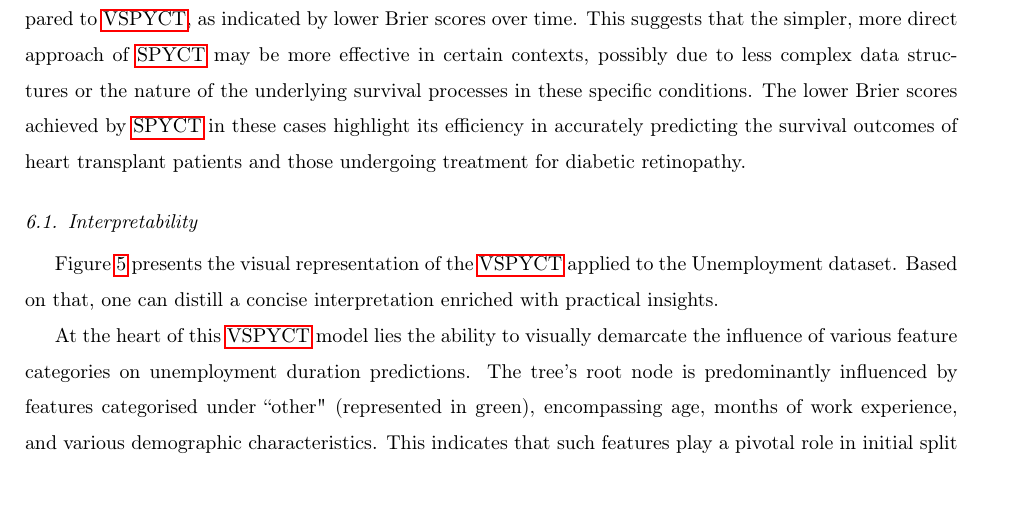
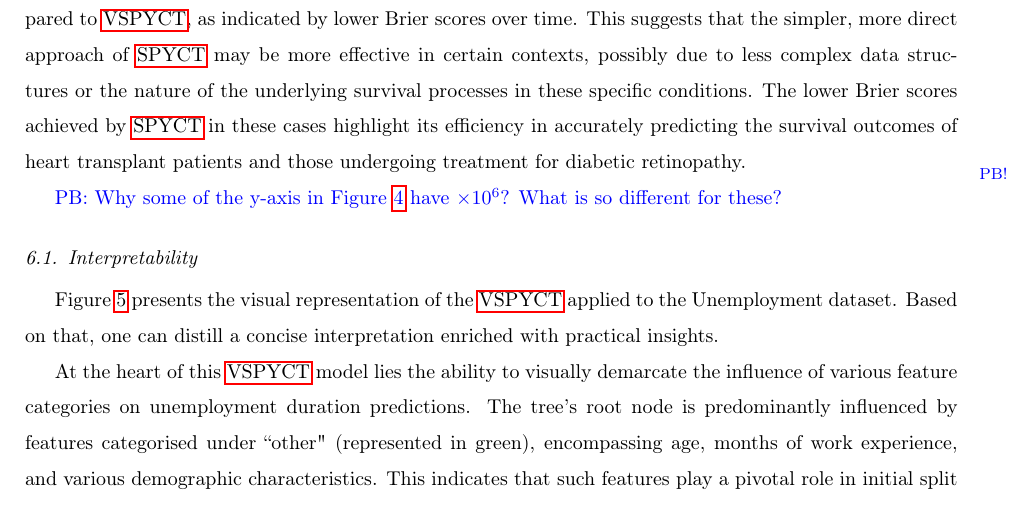
Before and after one commit to viksa98/variational_spyct, a LaTeX paper (reports/paper/vspyct.tex): part of page 15 of 19, cut so that both start at the same text. Compiled offline with pdfLaTeX; a LaTeX package or settings file that is missing is left out.

Commit message:
Extra comment

```diff
--- a/reports/paper/vspyct.tex
+++ b/reports/paper/vspyct.tex
@@ -660,6 +660,8 @@ Conversely, in the heart transplant and retinopathy datasets, \gls{spyct} showed
 This suggests that the simpler, more direct approach of \gls{spyct} may be more effective in certain contexts, possibly due to less complex data structures or the nature of the underlying survival processes in these specific conditions.
 The lower Brier scores achieved by \gls{spyct} in these cases highlight its efficiency in accurately predicting the survival outcomes of heart transplant patients and those undergoing treatment for diabetic retinopathy.
 
+\pbnote{Why some of the y-axis in \figurename~\ref{fig:brier_scores} have $\times 10^6$? What is so different for these?}
+
 % average rank diagram - zemi go kodot od Matej Petkovic
 
 \begin{figure}[h!]
```
